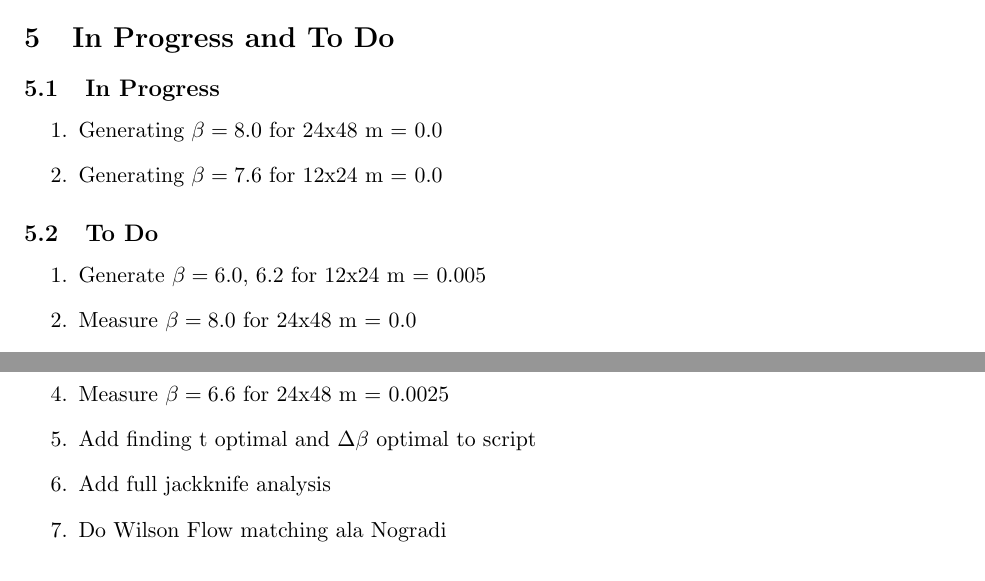
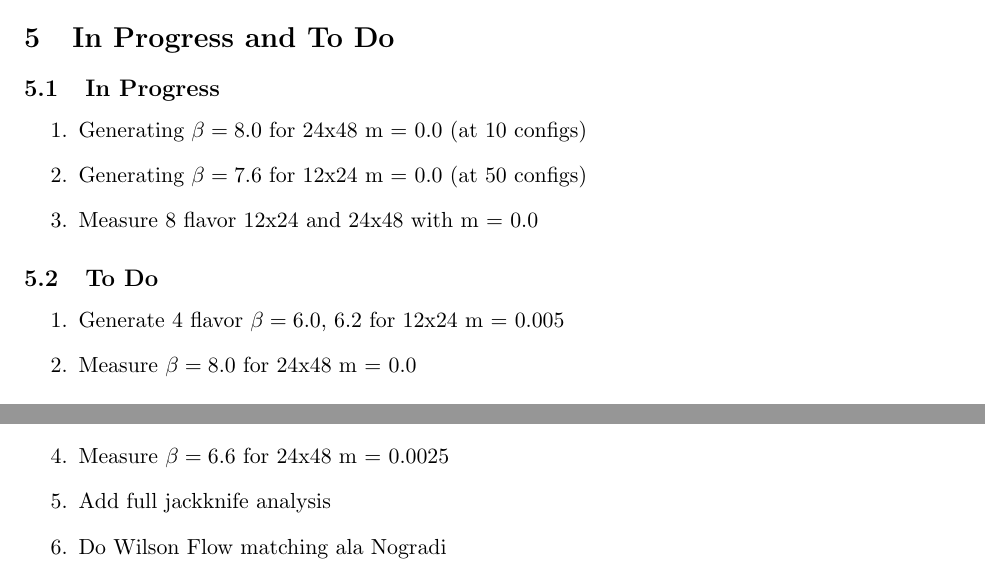
Before and after one commit to DeltaP/blocked-wilson-flow, a LaTeX document (summary/summary.tex): two parts of pages 1 and 12 of 12, joined at a grey line, cut so that both start at the same text. Compiled offline with pdfLaTeX.

Commit message:
fixes will it run?

```diff
--- a/summary/summary.tex
+++ b/summary/summary.tex
@@ -106,18 +106,18 @@ Also, unlike with regular MCRG here I have also shown the matching for the large
 \section{In Progress and To Do}
 \subsection{In Progress}
 \begin{enumerate}
-  \item Generating $\beta=8.0$ for 24x48 m = 0.0
-  \item Generating $\beta=7.6$ for 12x24 m = 0.0
+  \item Generating $\beta=8.0$ for 24x48 m = 0.0 (at 10 configs)
+  \item Generating $\beta=7.6$ for 12x24 m = 0.0 (at 50 configs)
+  \item Measure 8 flavor 12x24 and 24x48 with m = 0.0
 \end{enumerate}
 
 \subsection{To Do}
 
 \begin{enumerate}
-  \item Generate $\beta=6.0$, 6.2 for 12x24 m = 0.005
+  \item Generate 4 flavor $\beta=6.0$, 6.2 for 12x24 m = 0.005
   \item Measure $\beta=8.0$ for 24x48 m = 0.0
   \item Measure $\beta=7.4$, 7.6 for 12x24 m = 0.0
   \item Measure $\beta=6.6$ for 24x48 m = 0.0025
-  \item Add finding t optimal and $\Delta\beta$ optimal to script
   \item Add full jackknife analysis
   \item Do Wilson Flow matching ala Nogradi
     \begin{itemize}
```
Also changed, not shown: 1 other file.
